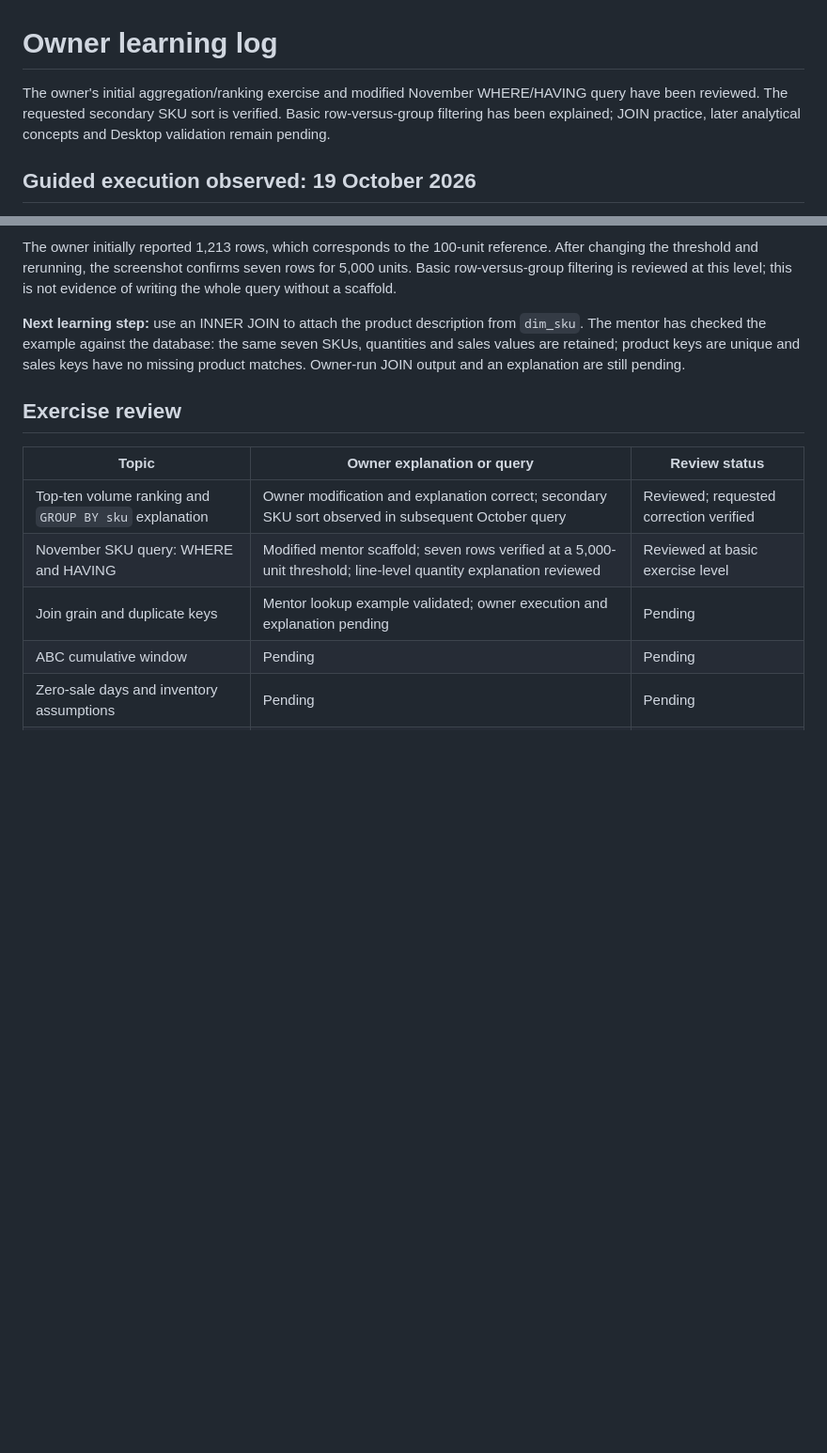
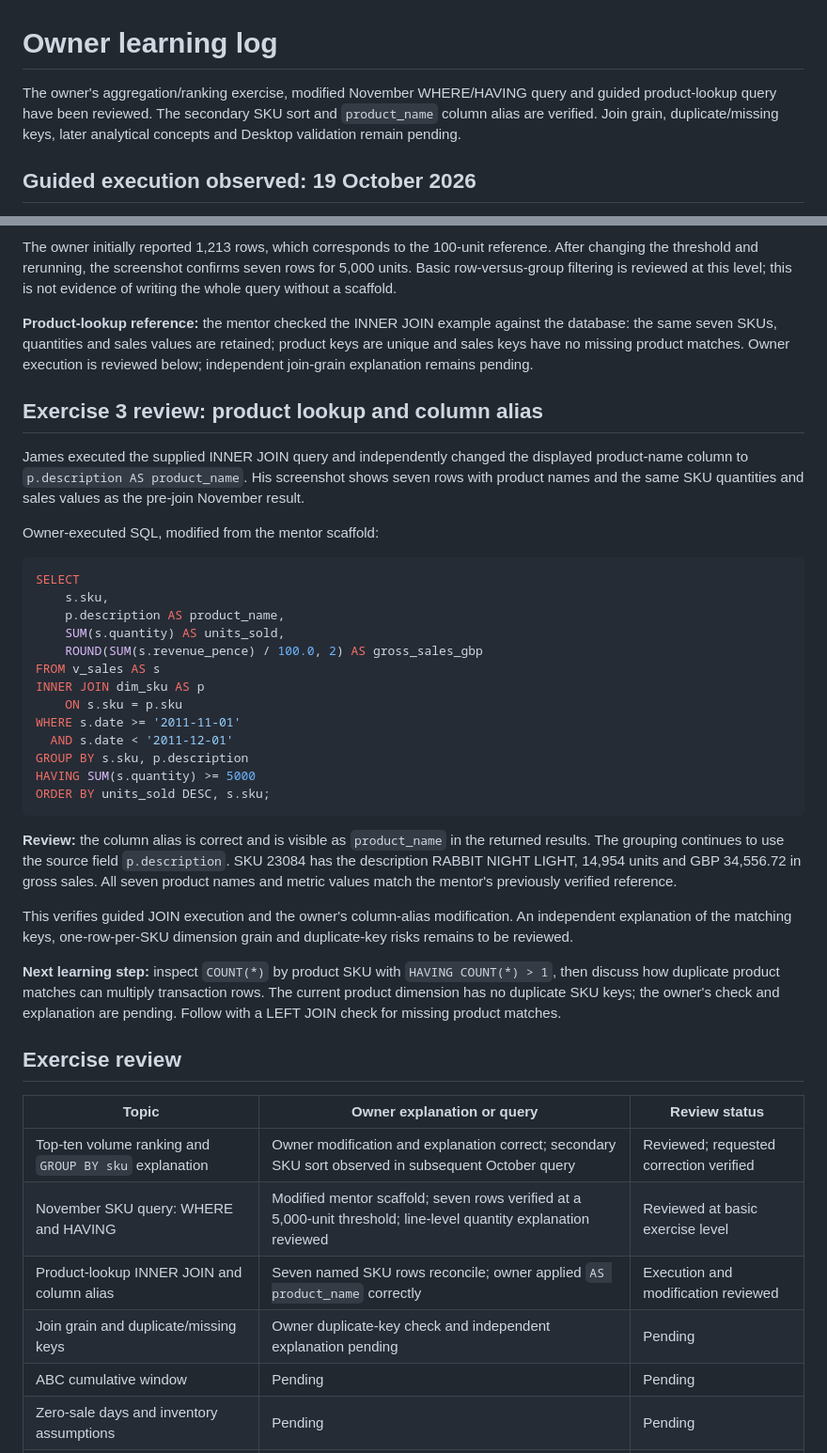
Before and after one commit to Jjamess413/inventory-sku-performance-analysis, a Markdown page: docs/learning_log.md, 2 parts joined by grey strips. Shown at 94% size. Rendered like a GitHub page; blank space fills up the shorter version.

Commit message:
Review owner product-name alias and reconciled INNER JOIN output

````diff
--- a/docs/learning_log.md
+++ b/docs/learning_log.md
@@ -1,6 +1,6 @@
 # Owner learning log
 
-The owner's initial aggregation/ranking exercise and modified November WHERE/HAVING query have been reviewed. The requested secondary SKU sort is verified. Basic row-versus-group filtering has been explained; JOIN practice, later analytical concepts and Desktop validation remain pending.
+The owner's aggregation/ranking exercise, modified November WHERE/HAVING query and guided product-lookup query have been reviewed. The secondary SKU sort and `product_name` column alias are verified. Join grain, duplicate/missing keys, later analytical concepts and Desktop validation remain pending.
 
 ## Guided execution observed: 19 October 2026
 
@@ -76,7 +76,35 @@ Owner explanation, translated from Chinese: "Quantity is the number for an indiv
 
 The owner initially reported 1,213 rows, which corresponds to the 100-unit reference. After changing the threshold and rerunning, the screenshot confirms seven rows for 5,000 units. Basic row-versus-group filtering is reviewed at this level; this is not evidence of writing the whole query without a scaffold.
 
-**Next learning step:** use an INNER JOIN to attach the product description from `dim_sku`. The mentor has checked the example against the database: the same seven SKUs, quantities and sales values are retained; product keys are unique and sales keys have no missing product matches. Owner-run JOIN output and an explanation are still pending.
+**Product-lookup reference:** the mentor checked the INNER JOIN example against the database: the same seven SKUs, quantities and sales values are retained; product keys are unique and sales keys have no missing product matches. Owner execution is reviewed below; independent join-grain explanation remains pending.
+
+## Exercise 3 review: product lookup and column alias
+
+James executed the supplied INNER JOIN query and independently changed the displayed product-name column to `p.description AS product_name`. His screenshot shows seven rows with product names and the same SKU quantities and sales values as the pre-join November result.
+
+Owner-executed SQL, modified from the mentor scaffold:
+
+```sql
+SELECT
+    s.sku,
+    p.description AS product_name,
+    SUM(s.quantity) AS units_sold,
+    ROUND(SUM(s.revenue_pence) / 100.0, 2) AS gross_sales_gbp
+FROM v_sales AS s
+INNER JOIN dim_sku AS p
+    ON s.sku = p.sku
+WHERE s.date >= '2011-11-01'
+  AND s.date < '2011-12-01'
+GROUP BY s.sku, p.description
+HAVING SUM(s.quantity) >= 5000
+ORDER BY units_sold DESC, s.sku;
+```
+
+**Review:** the column alias is correct and is visible as `product_name` in the returned results. The grouping continues to use the source field `p.description`. SKU 23084 has the description RABBIT NIGHT LIGHT, 14,954 units and GBP 34,556.72 in gross sales. All seven product names and metric values match the mentor's previously verified reference.
+
+This verifies guided JOIN execution and the owner's column-alias modification. An independent explanation of the matching keys, one-row-per-SKU dimension grain and duplicate-key risks remains to be reviewed.
+
+**Next learning step:** inspect `COUNT(*)` by product SKU with `HAVING COUNT(*) > 1`, then discuss how duplicate product matches can multiply transaction rows. The current product dimension has no duplicate SKU keys; the owner's check and explanation are pending. Follow with a LEFT JOIN check for missing product matches.
 
 ## Exercise review
 
@@ -84,7 +112,8 @@ The owner initially reported 1,213 rows, which corresponds to the 100-unit refer
 | --- | --- | --- |
 | Top-ten volume ranking and `GROUP BY sku` explanation | Owner modification and explanation correct; secondary SKU sort observed in subsequent October query | Reviewed; requested correction verified |
 | November SKU query: WHERE and HAVING | Modified mentor scaffold; seven rows verified at a 5,000-unit threshold; line-level quantity explanation reviewed | Reviewed at basic exercise level |
-| Join grain and duplicate keys | Mentor lookup example validated; owner execution and explanation pending | Pending |
+| Product-lookup INNER JOIN and column alias | Seven named SKU rows reconcile; owner applied `AS product_name` correctly | Execution and modification reviewed |
+| Join grain and duplicate/missing keys | Owner duplicate-key check and independent explanation pending | Pending |
 | ABC cumulative window | Pending | Pending |
 | Zero-sale days and inventory assumptions | Pending | Pending |
 | Power BI relationships and DAX | Pending | Pending |
````
